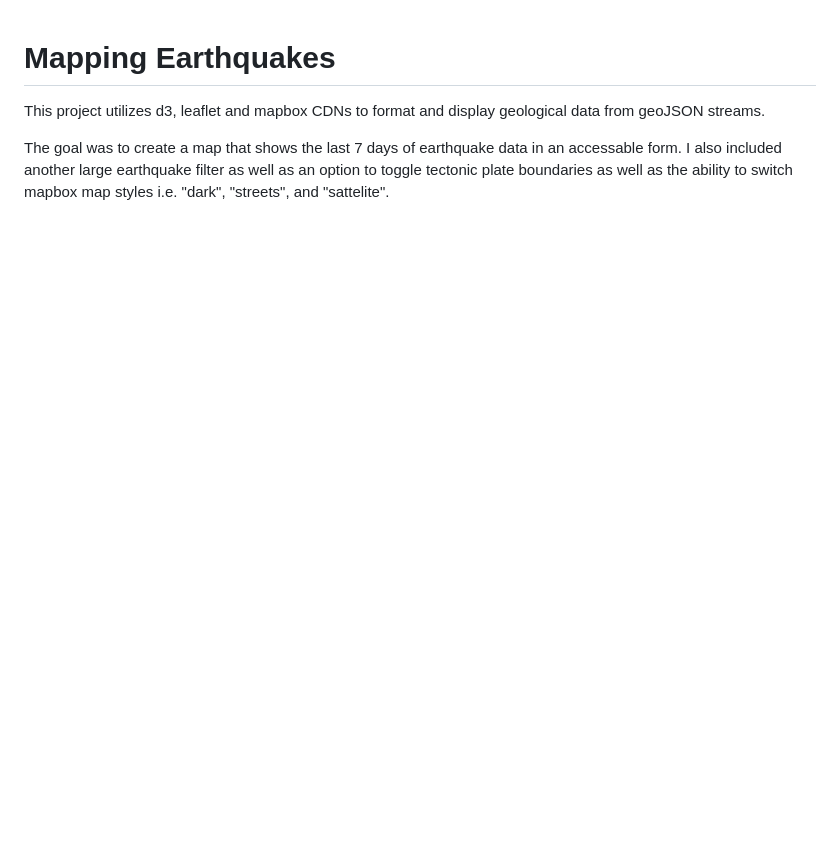
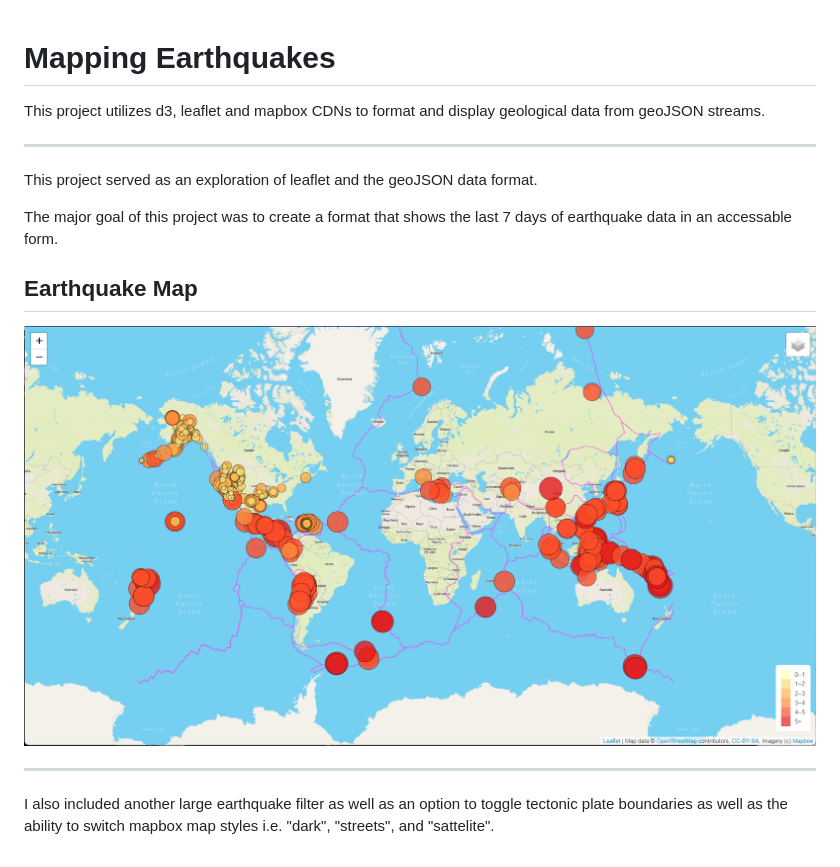
Before and after one commit to chrisagarcia/Mapping_Earthquakes, a Markdown page: README.md, the part around the change. Drawn GitHub-style; pictures changed too: earthquake_map.png (added); blank space fills up the shorter version.

Commit message:
updated README.md with picture

```diff
--- a/README.md
+++ b/README.md
@@ -2,5 +2,15 @@
 
 This project utilizes d3, leaflet and mapbox CDNs to format and display geological data from geoJSON streams.
 
+---
+This project served as an exploration of leaflet and the geoJSON data format.
 
-The goal was to create a map that shows the last 7 days of earthquake data in an accessable form. I also included another large earthquake filter as well as an option to toggle tectonic plate boundaries as well as the ability to switch mapbox map styles i.e. "dark", "streets", and "sattelite".
+The major goal of this project was to create a format that shows the last 7 days of earthquake data in an accessable form.
+
+Earthquake Map
+---
+<img src="earthquake_map.png" />
+
+---
+
+ I also included another large earthquake filter as well as an option to toggle tectonic plate boundaries as well as the ability to switch mapbox map styles i.e. "dark", "streets", and "sattelite".
```
Also changed, not shown: 2 other files.
